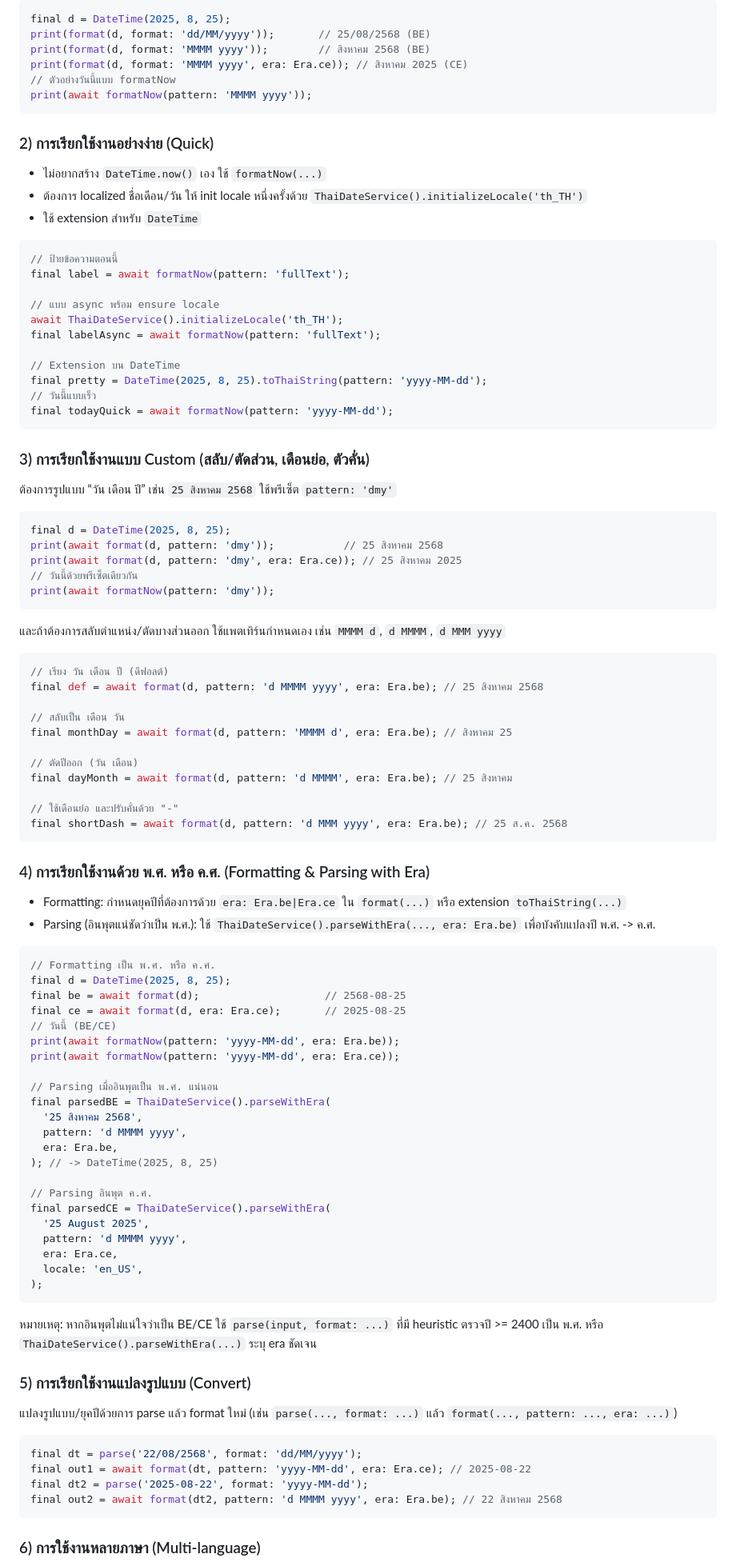
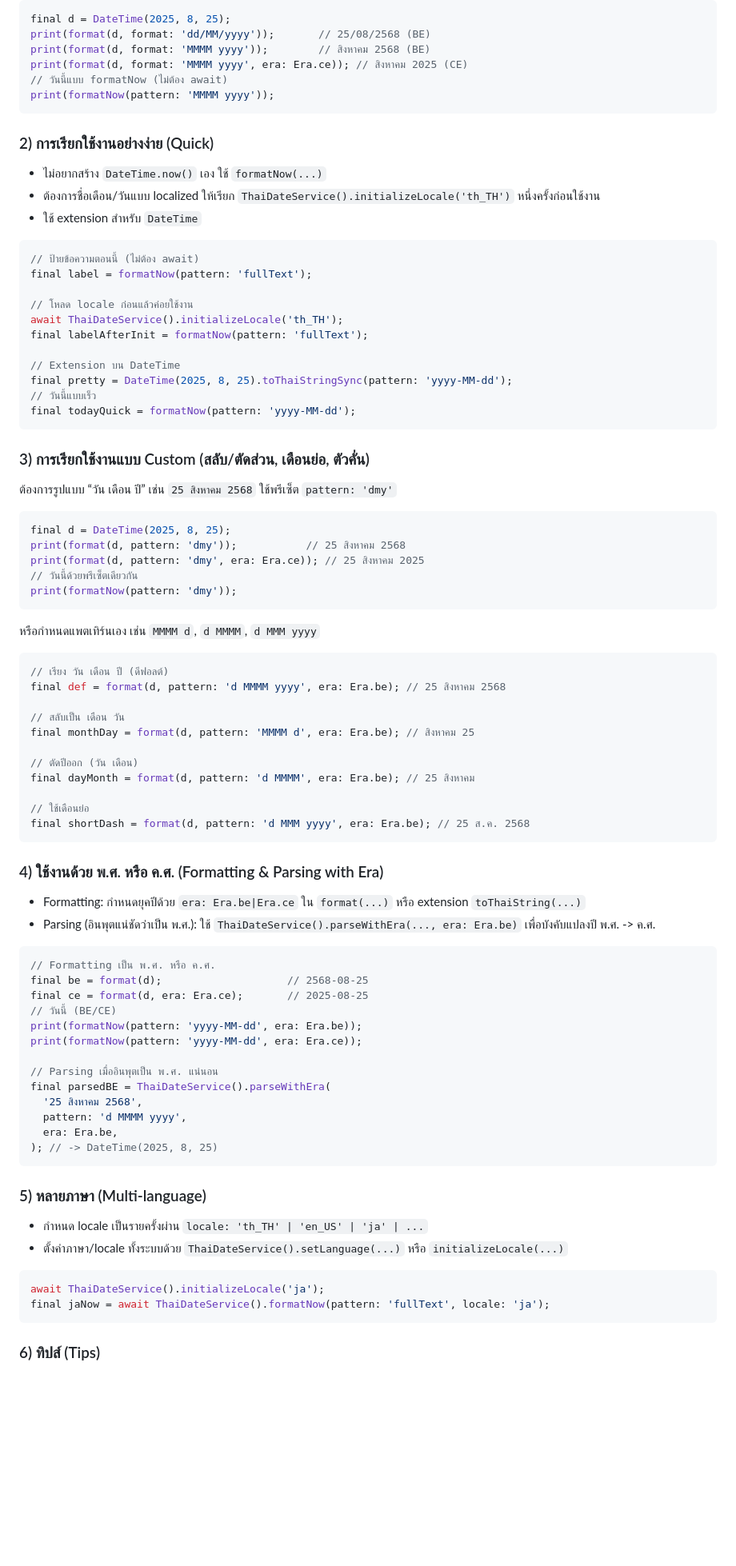
Before and after one commit to Kidpech-code/thai_buddhist_date, a Markdown page: packages/thai_buddhist_date/README.md, the part around the change printed below. Shown: that part at 80% size. Drawn GitHub-style; blank space fills up the shorter version.

Commit message:
docs(core): clean README after sync/async corrections; clarify service cheatsheet, multi-language, and Thai sections

````diff
--- a/packages/thai_buddhist_date/README.md
+++ b/packages/thai_buddhist_date/README.md
@@ -350,28 +325,28 @@ final d = DateTime(2025, 8, 25);
 print(format(d, format: 'dd/MM/yyyy'));       // 25/08/2568 (BE)
 print(format(d, format: 'MMMM yyyy'));        // สิงหาคม 2568 (BE)
 print(format(d, format: 'MMMM yyyy', era: Era.ce)); // สิงหาคม 2025 (CE)
-// ตัวอย่างวันนี้แบบ formatNow
-print(await formatNow(pattern: 'MMMM yyyy'));
+// วันนี้แบบ formatNow (ไม่ต้อง await)
+print(formatNow(pattern: 'MMMM yyyy'));
 ```
 
 ### 2) การเรียกใช้งานอย่างง่าย (Quick)
 
 - ไม่อยากสร้าง `DateTime.now()` เอง ใช้ `formatNow(...)`
-- ต้องการ localized ชื่อเดือน/วัน ให้ init locale หนึ่งครั้งด้วย `ThaiDateService().initializeLocale('th_TH')`
+- ต้องการชื่อเดือน/วันแบบ localized ให้เรียก `ThaiDateService().initializeLocale('th_TH')` หนึ่งครั้งก่อนใช้งาน
 - ใช้ extension สำหรับ `DateTime`
 
 ```dart
-// ป้ายข้อความตอนนี้
-final label = await formatNow(pattern: 'fullText');
+// ป้ายข้อความตอนนี้ (ไม่ต้อง await)
+final label = formatNow(pattern: 'fullText');
 
-// แบบ async พร้อม ensure locale
+// โหลด locale ก่อนแล้วค่อยใช้งาน
 await ThaiDateService().initializeLocale('th_TH');
-final labelAsync = await formatNow(pattern: 'fullText');
+final labelAfterInit = formatNow(pattern: 'fullText');
 
 // Extension บน DateTime
-final pretty = DateTime(2025, 8, 25).toThaiString(pattern: 'yyyy-MM-dd');
+final pretty = DateTime(2025, 8, 25).toThaiStringSync(pattern: 'yyyy-MM-dd');
 // วันนี้แบบเร็ว
-final todayQuick = await formatNow(pattern: 'yyyy-MM-dd');
+final todayQuick = formatNow(pattern: 'yyyy-MM-dd');
 ```
 
 ### 3) การเรียกใช้งานแบบ Custom (สลับ/ตัดส่วน, เดือนย่อ, ตัวคั่น)
@@ -380,41 +355,40 @@ final todayQuick = await formatNow(pattern: 'yyyy-MM-dd');
 
 ```dart
 final d = DateTime(2025, 8, 25);
-print(await format(d, pattern: 'dmy'));           // 25 สิงหาคม 2568
-print(await format(d, pattern: 'dmy', era: Era.ce)); // 25 สิงหาคม 2025
+print(format(d, pattern: 'dmy'));           // 25 สิงหาคม 2568
+print(format(d, pattern: 'dmy', era: Era.ce)); // 25 สิงหาคม 2025
 // วันนี้ด้วยพรีเซ็ตเดียวกัน
-print(await formatNow(pattern: 'dmy'));
+print(formatNow(pattern: 'dmy'));
 ```
 
-และถ้าต้องการสลับตำแหน่ง/ตัดบางส่วนออก ใช้แพตเทิร์นกำหนดเอง เช่น `MMMM d`, `d MMMM`, `d MMM yyyy`
+หรือกำหนดแพตเทิร์นเอง เช่น `MMMM d`, `d MMMM`, `d MMM yyyy`
 
 ```dart
 // เรียง วัน เดือน ปี (ดีฟอลต์)
-final def = await format(d, pattern: 'd MMMM yyyy', era: Era.be); // 25 สิงหาคม 2568
+final def = format(d, pattern: 'd MMMM yyyy', era: Era.be); // 25 สิงหาคม 2568
 
 // สลับเป็น เดือน วัน
-final monthDay = await format(d, pattern: 'MMMM d', era: Era.be); // สิงหาคม 25
+final monthDay = format(d, pattern: 'MMMM d', era: Era.be); // สิงหาคม 25
 
 // ตัดปีออก (วัน เดือน)
-final dayMonth = await format(d, pattern: 'd MMMM', era: Era.be); // 25 สิงหาคม
+final dayMonth = format(d, pattern: 'd MMMM', era: Era.be); // 25 สิงหาคม
 
-// ใช้เดือนย่อ และปรับคั่นด้วย "-"
-final shortDash = await format(d, pattern: 'd MMM yyyy', era: Era.be); // 25 ส.ค. 2568
+// ใช้เดือนย่อ
+final shortDash = format(d, pattern: 'd MMM yyyy', era: Era.be); // 25 ส.ค. 2568
 ```
 
-### 4) การเรียกใช้งานด้วย พ.ศ. หรือ ค.ศ. (Formatting & Parsing with Era)
+### 4) ใช้งานด้วย พ.ศ. หรือ ค.ศ. (Formatting & Parsing with Era)
 
-- Formatting: กำหนดยุคปีที่ต้องการด้วย `era: Era.be|Era.ce` ใน `format(...)` หรือ extension `toThaiString(...)`
+- Formatting: กำหนดยุคปีด้วย `era: Era.be|Era.ce` ใน `format(...)` หรือ extension `toThaiString(...)`
 - Parsing (อินพุตแน่ชัดว่าเป็น พ.ศ.): ใช้ `ThaiDateService().parseWithEra(..., era: Era.be)` เพื่อบังคับแปลงปี พ.ศ. -> ค.ศ.
 
 ```dart
 // Formatting เป็น พ.ศ. หรือ ค.ศ.
-final d = DateTime(2025, 8, 25);
-final be = await format(d);                    // 2568-08-25
-final ce = await format(d, era: Era.ce);       // 2025-08-25
+final be = format(d);                    // 2568-08-25
+final ce = format(d, era: Era.ce);       // 2025-08-25
 // วันนี้ (BE/CE)
-print(await formatNow(pattern: 'yyyy-MM-dd', era: Era.be));
-print(await formatNow(pattern: 'yyyy-MM-dd', era: Era.ce));
+print(formatNow(pattern: 'yyyy-MM-dd', era: Era.be));
+print(formatNow(pattern: 'yyyy-MM-dd', era: Era.ce));
 
 // Parsing เมื่ออินพุตเป็น พ.ศ. แน่นอน
 final parsedBE = ThaiDateService().parseWithEra(
@@ -422,28 +396,17 @@ final parsedBE = ThaiDateService().parseWithEra(
   pattern: 'd MMMM yyyy',
   era: Era.be,
 ); // -> DateTime(2025, 8, 25)
-
-// Parsing อินพุต ค.ศ.
-final parsedCE = ThaiDateService().parseWithEra(
-  '25 August 2025',
-  pattern: 'd MMMM yyyy',
-  era: Era.ce,
-  locale: 'en_US',
-);
 ```
 
-หมายเหตุ: หากอินพุตไม่แน่ใจว่าเป็น BE/CE ใช้ `parse(input, format: ...)` ที่มี heuristic ตรวจปี >= 2400 เป็น พ.ศ. หรือ `ThaiDateService().parseWithEra(...)` ระบุ era ชัดเจน
+### 5) หลายภาษา (Multi‑language)
 
-### 5) การเรียกใช้งานแปลงรูปแบบ (Convert)
-
-แปลงรูปแบบ/ยุคปีด้วยการ parse แล้ว format ใหม่ (เช่น `parse(..., format: ...)` แล้ว `format(..., pattern: ..., era: ...)`)
+- กำหนด locale เป็นรายครั้งผ่าน `locale: 'th_TH' | 'en_US' | 'ja' | ...`
+- ตั้งค่าภาษา/locale ทั้งระบบด้วย `ThaiDateService().setLanguage(...)` หรือ `initializeLocale(...)`
 
 ```dart
-final dt = parse('22/08/2568', format: 'dd/MM/yyyy');
-final out1 = await format(dt, pattern: 'yyyy-MM-dd', era: Era.ce); // 2025-08-22
-final dt2 = parse('2025-08-22', format: 'yyyy-MM-dd');
-final out2 = await format(dt2, pattern: 'd MMMM yyyy', era: Era.be); // 22 สิงหาคม 2568
+await ThaiDateService().initializeLocale('ja');
+final jaNow = await ThaiDateService().formatNow(pattern: 'fullText', locale: 'ja');
 ```
 
-### 6) การใช้งานหลายภาษา (Multi‑language)
+### 6) ทิปส์ (Tips)
 
````
Also changed, not shown: other parts of packages/thai_buddhist_date/README.md (+52 -116 lines).
